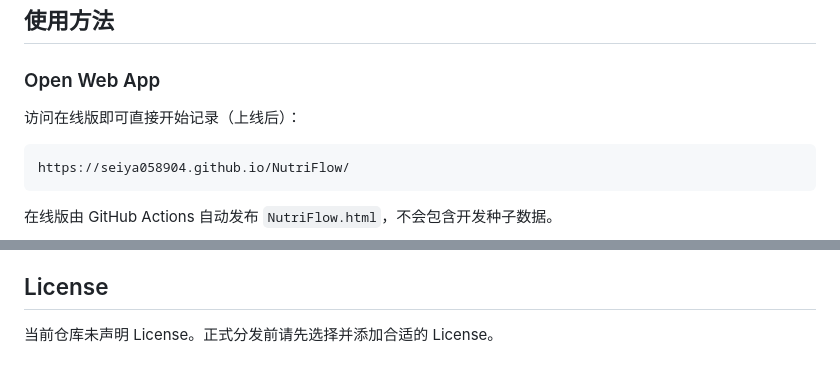
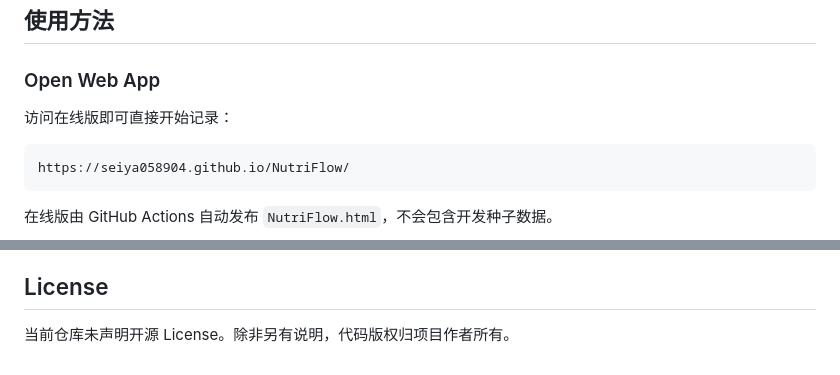
Before and after one commit to seiya058904/NutriFlow, a Markdown page: README.md, 2 parts joined by grey strips. Drawn GitHub-style.

Commit message:
docs: align README with live deployment

````diff
--- a/README.md
+++ b/README.md
@@ -10,7 +10,7 @@ Minimal Daily Nutrition & Weight Tracking
 
 ### Open Web App
 
-访问在线版即可直接开始记录（上线后）：
+访问在线版即可直接开始记录：
 
 ```text
 https://seiya058904.github.io/NutriFlow/
@@ -93,4 +93,4 @@ GitHub Actions 会在 push / PR 时自动运行以上检查。
 
 ## License
 
-当前仓库未声明 License。正式分发前请先选择并添加合适的 License。
+当前仓库未声明开源 License。除非另有说明，代码版权归项目作者所有。
````
